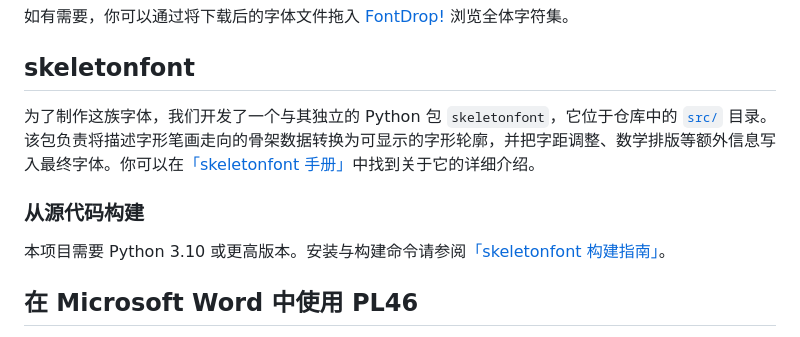
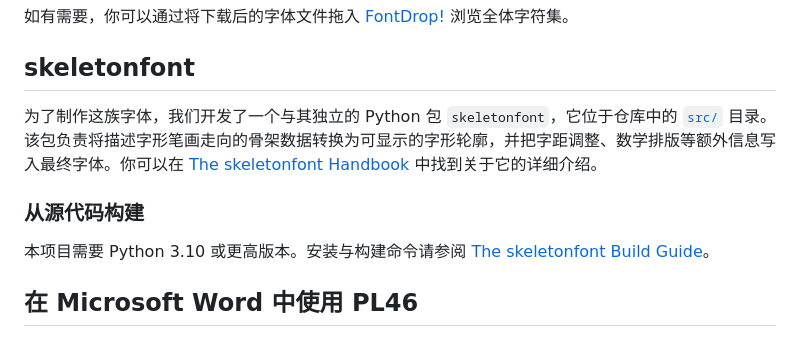
Before and after one commit to u6771/pl46, a Markdown page: READMEButInChinese.md, the part around the change. Drawn GitHub-style.

Commit message:
docs: Use English documentation titles in Chinese README

```diff
--- a/READMEButInChinese.md
+++ b/READMEButInChinese.md
@@ -40,11 +40,11 @@ PL46 是一族以端点坐标为整数的线段作为基本造型元素的 OpenT
 
 ## skeletonfont
 
-为了制作这族字体，我们开发了一个与其独立的 Python 包 `skeletonfont`，它位于仓库中的 [`src/`](src/) 目录。该包负责将描述字形笔画走向的骨架数据转换为可显示的字形轮廓，并把字距调整、数学排版等额外信息写入最终字体。你可以在[「skeletonfont 手册」](docs/skeletonfont.md)中找到关于它的详细介绍。
+为了制作这族字体，我们开发了一个与其独立的 Python 包 `skeletonfont`，它位于仓库中的 [`src/`](src/) 目录。该包负责将描述字形笔画走向的骨架数据转换为可显示的字形轮廓，并把字距调整、数学排版等额外信息写入最终字体。你可以在 [The skeletonfont Handbook](docs/skeletonfont.md) 中找到关于它的详细介绍。
 
 ### 从源代码构建
 
-本项目需要 Python 3.10 或更高版本。安装与构建命令请参阅[「skeletonfont 构建指南」](docs/building.md)。
+本项目需要 Python 3.10 或更高版本。安装与构建命令请参阅 [The skeletonfont Build Guide](docs/building.md)。
 
 ## 在 Microsoft Word 中使用 PL46
 
```
